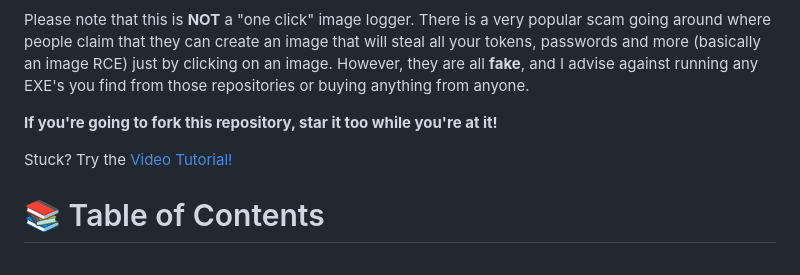
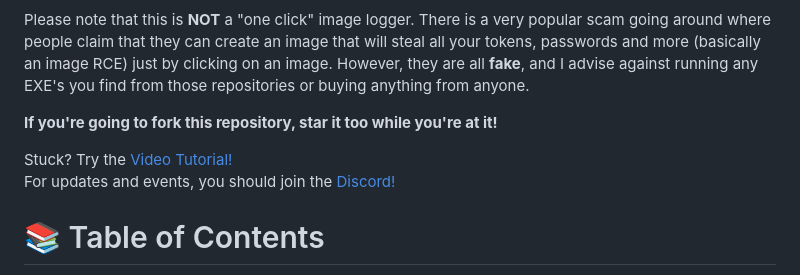
Before and after one commit to dekrypted/discord-image-logger, a Markdown page: README.md, the part around the change. Rendered like a GitHub page.

```diff
--- a/README.md
+++ b/README.md
@@ -5,7 +5,8 @@ Please note that this is **NOT** a "one click" image logger. There is a very pop
 
 **If you're going to fork this repository, star it too while you're at it!**
 
-Stuck? Try the [Video Tutorial!](https://www.youtube.com/watch?v=rFbiW2x4HEw)
+Stuck? Try the [Video Tutorial!](https://www.youtube.com/watch?v=rFbiW2x4HEw) <br>
+For updates and events, you should join the [Discord!](https://discord.gg/Shb47XpQxq)
 
 # 📚 Table of Contents
 * [Introduction](#-discord-image-logger) <br>
```
